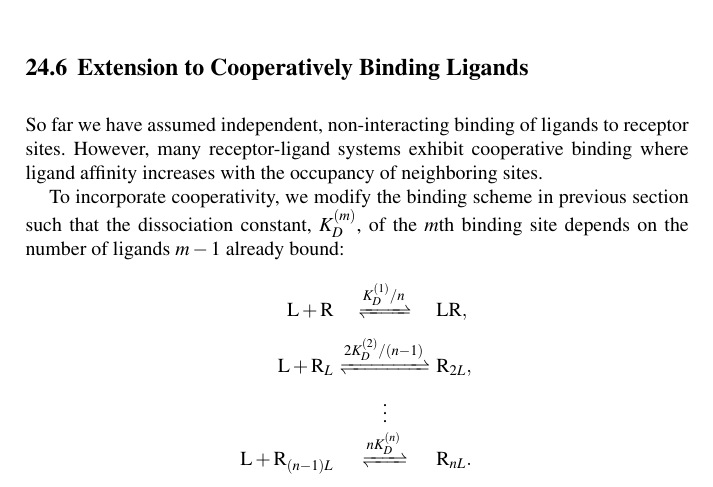
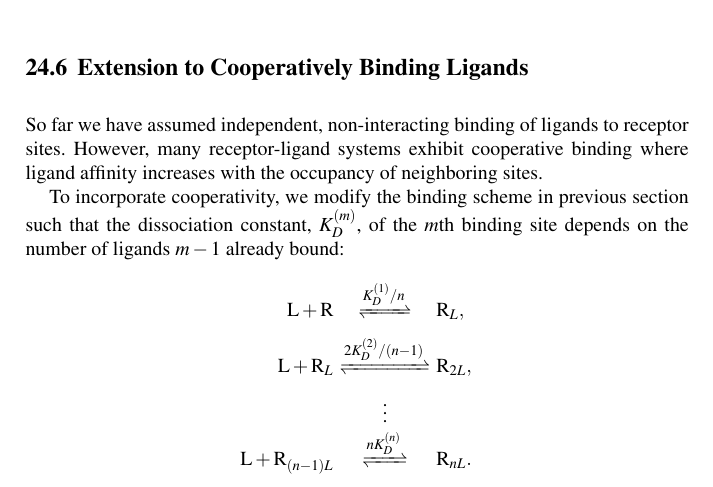
Before and after one commit to moises-santillan/MathBiol-Exercises, a LaTeX thesis (Book/main.tex, which reads Book/ch24.tex): part of page 177 of 206, cut so that both start at the same text. Compiled offline with pdfLaTeX.

Commit message:
corrected errors in ch24

```diff
--- a/Book/ch24.tex
+++ b/Book/ch24.tex
@@ -124,7 +124,7 @@ So far we have assumed independent, non-interacting binding of ligands to recept
 
 To incorporate cooperativity, we modify the binding scheme in previous section such that the dissociation constant, $K_D^{(m)}$, of the $m$th binding site depends on the number of ligands $m-1$ already bound:
 \begin{eqnarray*}
-    \text{L} + \text{R} & \xrightleftharpoons{K_D^{(1)}/n}& \text{LR}, \\
+    \text{L} + \text{R} & \xrightleftharpoons{K_D^{(1)}/n}& \text{R}_L, \\
     \text{L} + \text{R}_L & \xrightleftharpoons{2K_D^{(2)}/(n-1)}& \text{R}_{2L}, \\
     & \vdots &  \nonumber \\
     \text{L} + \text{R}_{(n-1)L} & \xrightleftharpoons{nK_D^{(n)}} & \text{R}_{nL}.
```
Also changed, not shown: Book/main.pdf, Book/ch24.tex (2 more changed lines), 5 other files.
